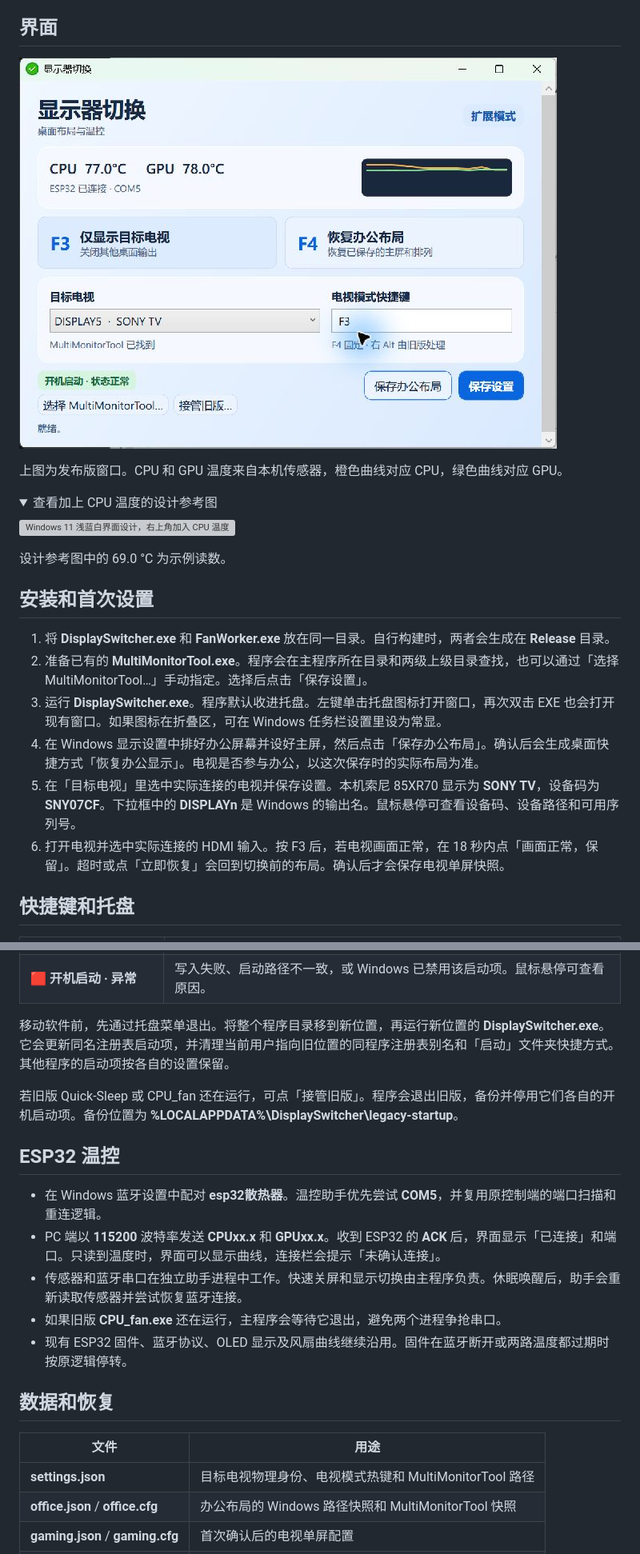
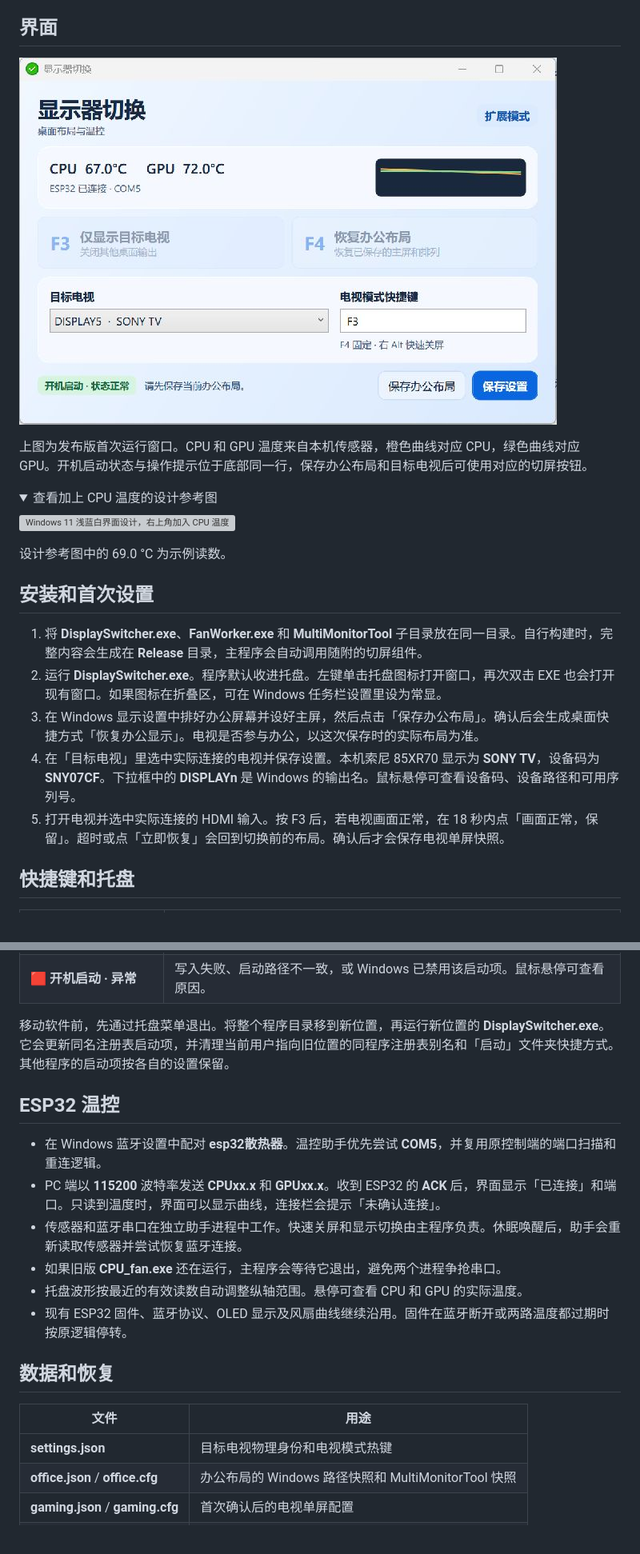
Before and after one commit to gukey/Songty-switch-Quick-Sleep-CPU_fan, a Markdown page: README.md, 2 parts joined by grey strips. Shown at 80% size. GitHub-like rendering; pictures changed too: docs/main-window.jpg; folded sections open; grey boxes are pictures that could not be loaded.

```diff
--- a/README.md
+++ b/README.md
@@ -6,7 +6,7 @@
 
 ![发布版实机界面，显示实时温度、ESP32 连接和开机启动状态](docs/main-window.jpg)
 
-上图为发布版窗口。CPU 和 GPU 温度来自本机传感器，橙色曲线对应 CPU，绿色曲线对应 GPU。
+上图为发布版首次运行窗口。CPU 和 GPU 温度来自本机传感器，橙色曲线对应 CPU，绿色曲线对应 GPU。开机启动状态与操作提示位于底部同一行，保存办公布局和目标电视后可使用对应的切屏按钮。
 
 <details>
 <summary>查看加上 CPU 温度的设计参考图</summary>
@@ -19,12 +19,11 @@
 
 ## 安装和首次设置
 
-1. 将 **DisplaySwitcher.exe** 和 **FanWorker.exe** 放在同一目录。自行构建时，两者会生成在 **Release** 目录。
-2. 准备已有的 **MultiMonitorTool.exe**。程序会在主程序所在目录和两级上级目录查找，也可以通过「选择 MultiMonitorTool…」手动指定。选择后点击「保存设置」。
-3. 运行 **DisplaySwitcher.exe**。程序默认收进托盘。左键单击托盘图标打开窗口，再次双击 EXE 也会打开现有窗口。如果图标在折叠区，可在 Windows 任务栏设置里设为常显。
-4. 在 Windows 显示设置中排好办公屏幕并设好主屏，然后点击「保存办公布局」。确认后会生成桌面快捷方式「恢复办公显示」。电视是否参与办公，以这次保存时的实际布局为准。
-5. 在「目标电视」里选中实际连接的电视并保存设置。本机索尼 85XR70 显示为 **SONY TV**，设备码为 **SNY07CF**。下拉框中的 **DISPLAYn** 是 Windows 的输出名。鼠标悬停可查看设备码、设备路径和可用序列号。
-6. 打开电视并选中实际连接的 HDMI 输入。按 F3 后，若电视画面正常，在 18 秒内点「画面正常，保留」。超时或点「立即恢复」会回到切换前的布局。确认后才会保存电视单屏快照。
+1. 将 **DisplaySwitcher.exe**、**FanWorker.exe** 和 **MultiMonitorTool** 子目录放在同一目录。自行构建时，完整内容会生成在 **Release** 目录，主程序会自动调用随附的切屏组件。
+2. 运行 **DisplaySwitcher.exe**。程序默认收进托盘。左键单击托盘图标打开窗口，再次双击 EXE 也会打开现有窗口。如果图标在折叠区，可在 Windows 任务栏设置里设为常显。
+3. 在 Windows 显示设置中排好办公屏幕并设好主屏，然后点击「保存办公布局」。确认后会生成桌面快捷方式「恢复办公显示」。电视是否参与办公，以这次保存时的实际布局为准。
+4. 在「目标电视」里选中实际连接的电视并保存设置。本机索尼 85XR70 显示为 **SONY TV**，设备码为 **SNY07CF**。下拉框中的 **DISPLAYn** 是 Windows 的输出名。鼠标悬停可查看设备码、设备路径和可用序列号。
+5. 打开电视并选中实际连接的 HDMI 输入。按 F3 后，若电视画面正常，在 18 秒内点「画面正常，保留」。超时或点「立即恢复」会回到切换前的布局。确认后才会保存电视单屏快照。
 
 ## 快捷键和托盘
 
@@ -50,21 +49,20 @@
 
 移动软件前，先通过托盘菜单退出。将整个程序目录移到新位置，再运行新位置的 **DisplaySwitcher.exe**。它会更新同名注册表启动项，并清理当前用户指向旧位置的同程序注册表别名和「启动」文件夹快捷方式。其他程序的启动项按各自的设置保留。
 
-若旧版 Quick-Sleep 或 CPU_fan 还在运行，可点「接管旧版」。程序会退出旧版，备份并停用它们各自的开机启动项。备份位置为 **%LOCALAPPDATA%\DisplaySwitcher\legacy-startup**。
-
 ## ESP32 温控
 
 - 在 Windows 蓝牙设置中配对 **esp32散热器**。温控助手优先尝试 **COM5**，并复用原控制端的端口扫描和重连逻辑。
 - PC 端以 **115200** 波特率发送 **CPUxx.x** 和 **GPUxx.x**。收到 ESP32 的 **ACK** 后，界面显示「已连接」和端口。只读到温度时，界面可以显示曲线，连接栏会提示「未确认连接」。
 - 传感器和蓝牙串口在独立助手进程中工作。快速关屏和显示切换由主程序负责。休眠唤醒后，助手会重新读取传感器并尝试恢复蓝牙连接。
 - 如果旧版 **CPU_fan.exe** 还在运行，主程序会等待它退出，避免两个进程争抢串口。
+- 托盘波形按最近的有效读数自动调整纵轴范围。悬停可查看 CPU 和 GPU 的实际温度。
 - 现有 ESP32 固件、蓝牙协议、OLED 显示及风扇曲线继续沿用。固件在蓝牙断开或两路温度都过期时按原逻辑停转。
 
 ## 数据和恢复
 
 | 文件 | 用途 |
 | --- | --- |
-| **settings.json** | 目标电视物理身份、电视模式热键和 MultiMonitorTool 路径 |
+| **settings.json** | 目标电视物理身份和电视模式热键 |
 | **office.json** / **office.cfg** | 办公布局的 Windows 路径快照和 MultiMonitorTool 快照 |
 | **gaming.json** / **gaming.cfg** | 首次确认后的电视单屏配置 |
 | **logs\\** | 启动注册、显示切换、回退和串口诊断日志 |
```
Also changed, not shown: other parts of README.md (+1 -1 lines), 使用说明.md (+1 -4 lines), 6 other files.
